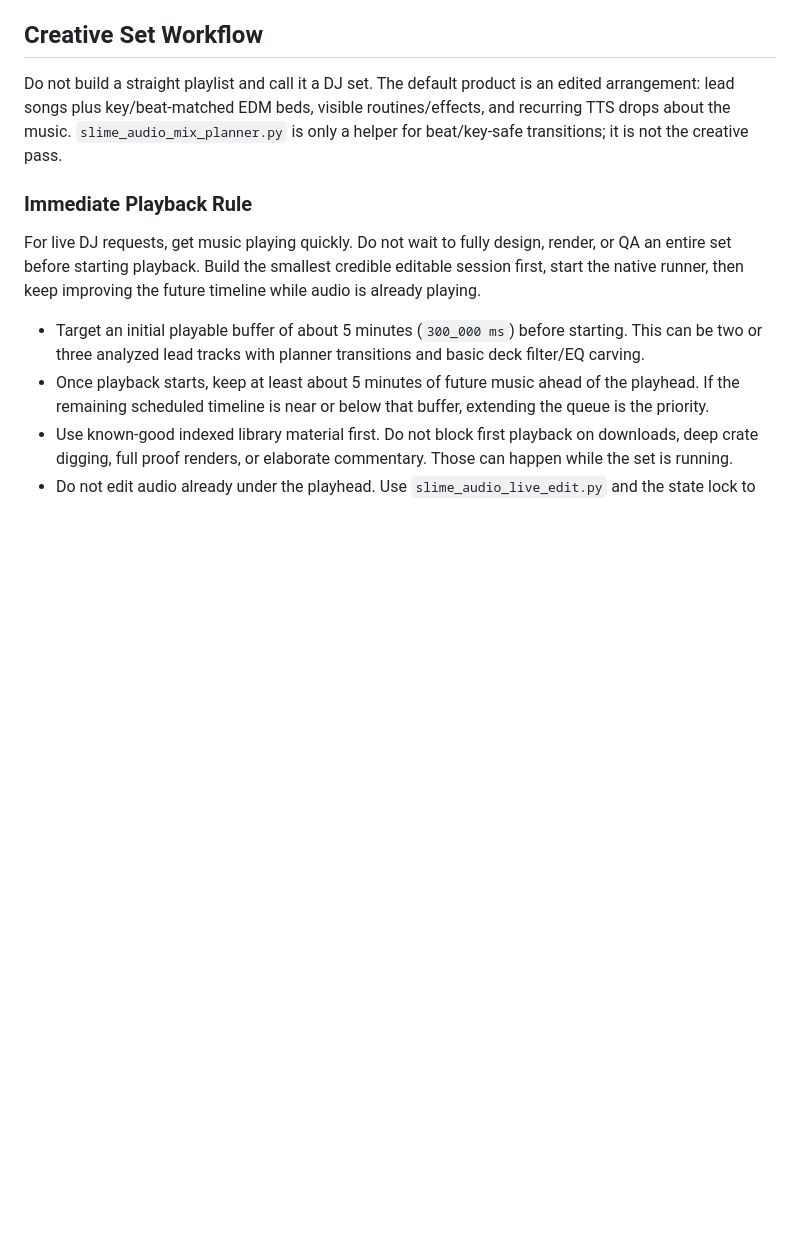
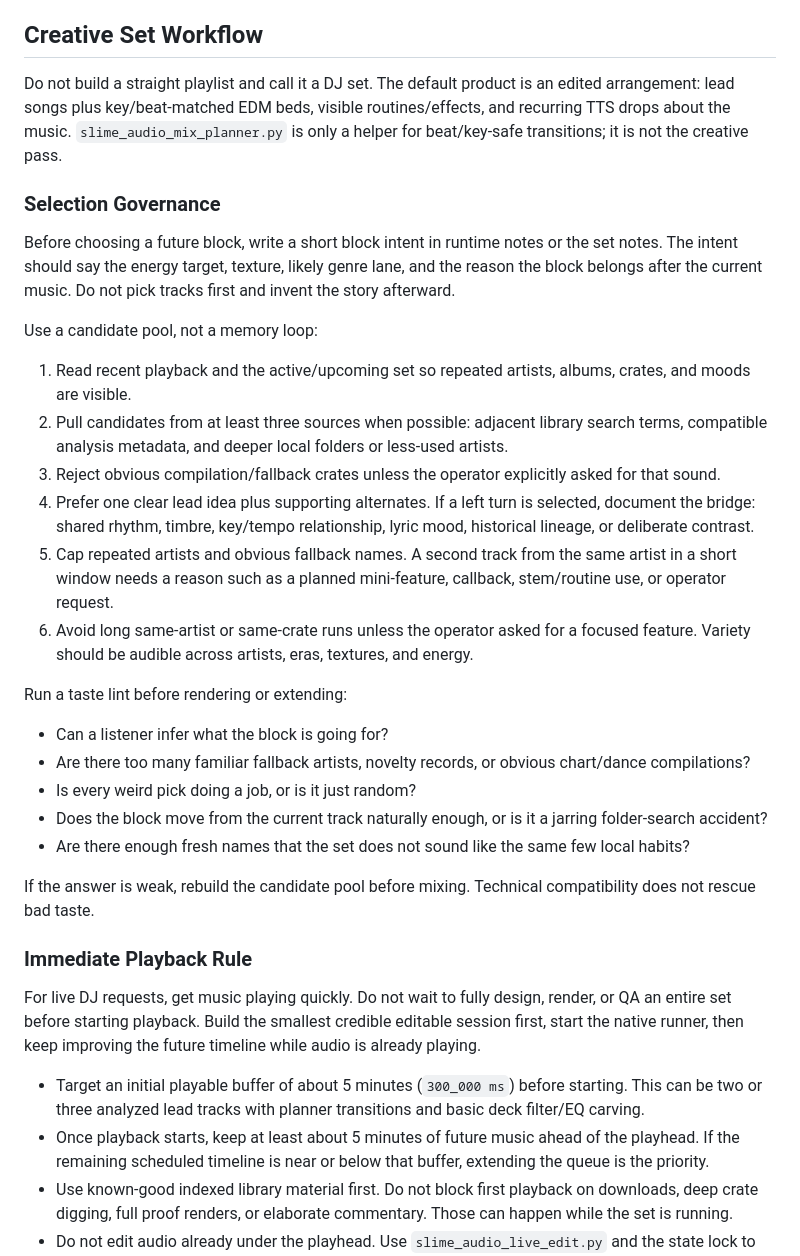
Before and after one commit to squidward-slimelab/slime-audio, a Markdown page: skills/slime-audio-dj/SKILL.md, the part around the change. Rendered like a GitHub page; blank space fills up the shorter version.

Commit message:
Add DJ selection governance

```diff
--- a/skills/slime-audio-dj/SKILL.md
+++ b/skills/slime-audio-dj/SKILL.md
@@ -237,6 +237,29 @@ Hard source ducks are dangerous. They are correct for replacement moves like scr
 ## Creative Set Workflow
 
 Do not build a straight playlist and call it a DJ set. The default product is an edited arrangement: lead songs plus key/beat-matched EDM beds, visible routines/effects, and recurring TTS drops about the music. `slime_audio_mix_planner.py` is only a helper for beat/key-safe transitions; it is not the creative pass.
+
+### Selection Governance
+
+Before choosing a future block, write a short block intent in runtime notes or the set notes. The intent should say the energy target, texture, likely genre lane, and the reason the block belongs after the current music. Do not pick tracks first and invent the story afterward.
+
+Use a candidate pool, not a memory loop:
+
+1. Read recent playback and the active/upcoming set so repeated artists, albums, crates, and moods are visible.
+2. Pull candidates from at least three sources when possible: adjacent library search terms, compatible analysis metadata, and deeper local folders or less-used artists.
+3. Reject obvious compilation/fallback crates unless the operator explicitly asked for that sound.
+4. Prefer one clear lead idea plus supporting alternates. If a left turn is selected, document the bridge: shared rhythm, timbre, key/tempo relationship, lyric mood, historical lineage, or deliberate contrast.
+5. Cap repeated artists and obvious fallback names. A second track from the same artist in a short window needs a reason such as a planned mini-feature, callback, stem/routine use, or operator request.
+6. Avoid long same-artist or same-crate runs unless the operator asked for a focused feature. Variety should be audible across artists, eras, textures, and energy.
+
+Run a taste lint before rendering or extending:
+
+- Can a listener infer what the block is going for?
+- Are there too many familiar fallback artists, novelty records, or obvious chart/dance compilations?
+- Is every weird pick doing a job, or is it just random?
+- Does the block move from the current track naturally enough, or is it a jarring folder-search accident?
+- Are there enough fresh names that the set does not sound like the same few local habits?
+
+If the answer is weak, rebuild the candidate pool before mixing. Technical compatibility does not rescue bad taste.
 
 ### Immediate Playback Rule
 
```
Also changed, not shown: wiki/dj-capabilities.md (+12 -0 lines), wiki/dj-session-workflow.md (+9 -0 lines).
